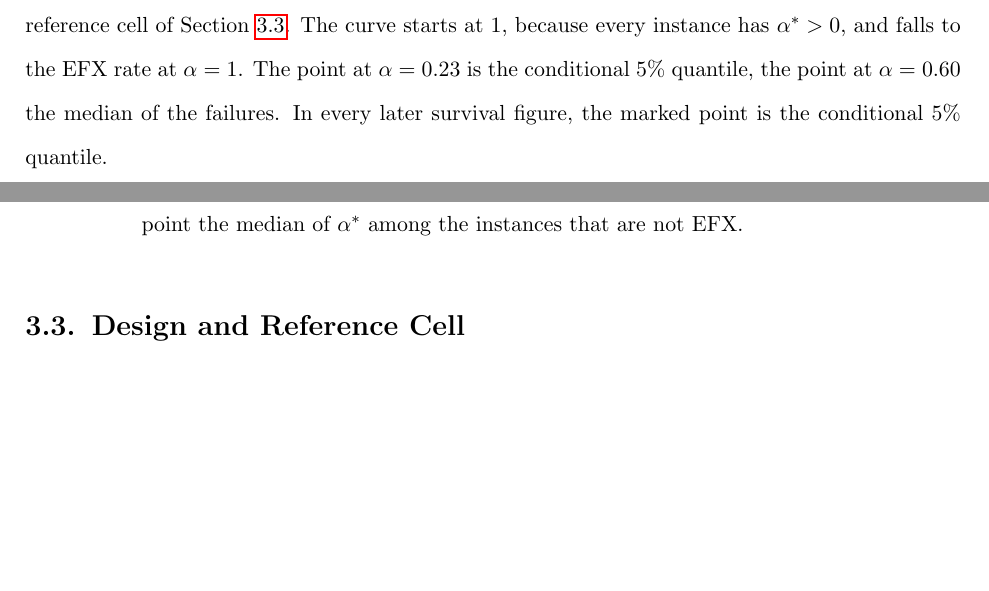
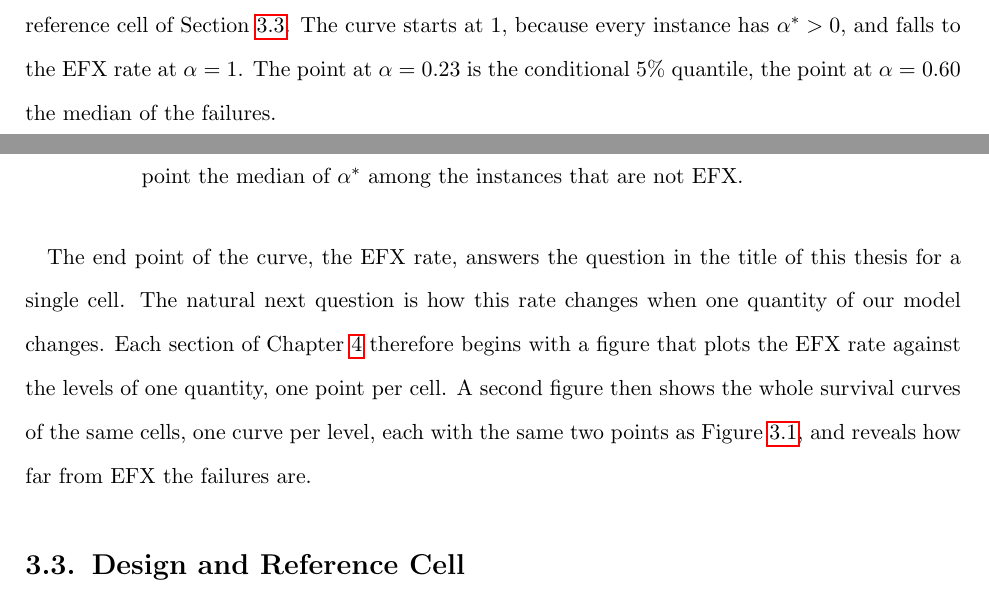
Before and after one commit to francisco-waggershauser/Bachelor_Thesis, a LaTeX thesis (main.tex, which reads chapters/03_model.tex): two parts of pages 23 and 24 of 67, joined at a grey line, cut so that both start at the same text, the shorter picture padded with empty space. Compiled offline with pdfLaTeX.

Commit message:
Chapter 3.2: from the end point of the survival curve to the main figures of Chapter 4
Co-Authored-By: Claude Opus 5.5 <noreply@anthropic.com>
Claude-Session: https://claude.ai/code/session_01WL61VnWVanbykuonA939Xe

```diff
--- a/chapters/03_model.tex
+++ b/chapters/03_model.tex
@@ -130,8 +130,7 @@ $200$ failures. We do not use the mean of $\astar$, because it mixes how often a
 with how far it misses EFX. Figure~\ref{fig:reading} shows these figures for one cell of our design, the reference cell of
 Section~\ref{sec:design}. The curve starts at $1$, because every instance has $\astar>0$, and falls
 to the EFX rate at $\alpha=1$. The point at $\alpha=0.23$ is the conditional $5\%$ quantile, the
-point at $\alpha=0.60$ the median of the failures. In every later survival figure, the marked point
-is the conditional $5\%$ quantile.
+point at $\alpha=0.60$ the median of the failures.
 
 \begin{figure}[H]
   \centering
@@ -142,6 +141,13 @@ is the conditional $5\%$ quantile.
   the open point the median of $\astar$ among the instances that are not EFX.}
   \label{fig:reading}
 \end{figure}
+
+The end point of the curve, the EFX rate, answers the question in the title of this thesis for a
+single cell. The natural next question is how this rate changes when one quantity of our model
+changes. Each section of Chapter~\ref{ch:results} therefore begins with a figure that plots the
+EFX rate against the levels of one quantity, one point per cell. A second figure then shows the
+whole survival curves of the same cells, one curve per level, each with the same two points as
+Figure~\ref{fig:reading}, and reveals how far from EFX the failures are.
 
 \section{Design and Reference Cell}\label{sec:design}
 
```
